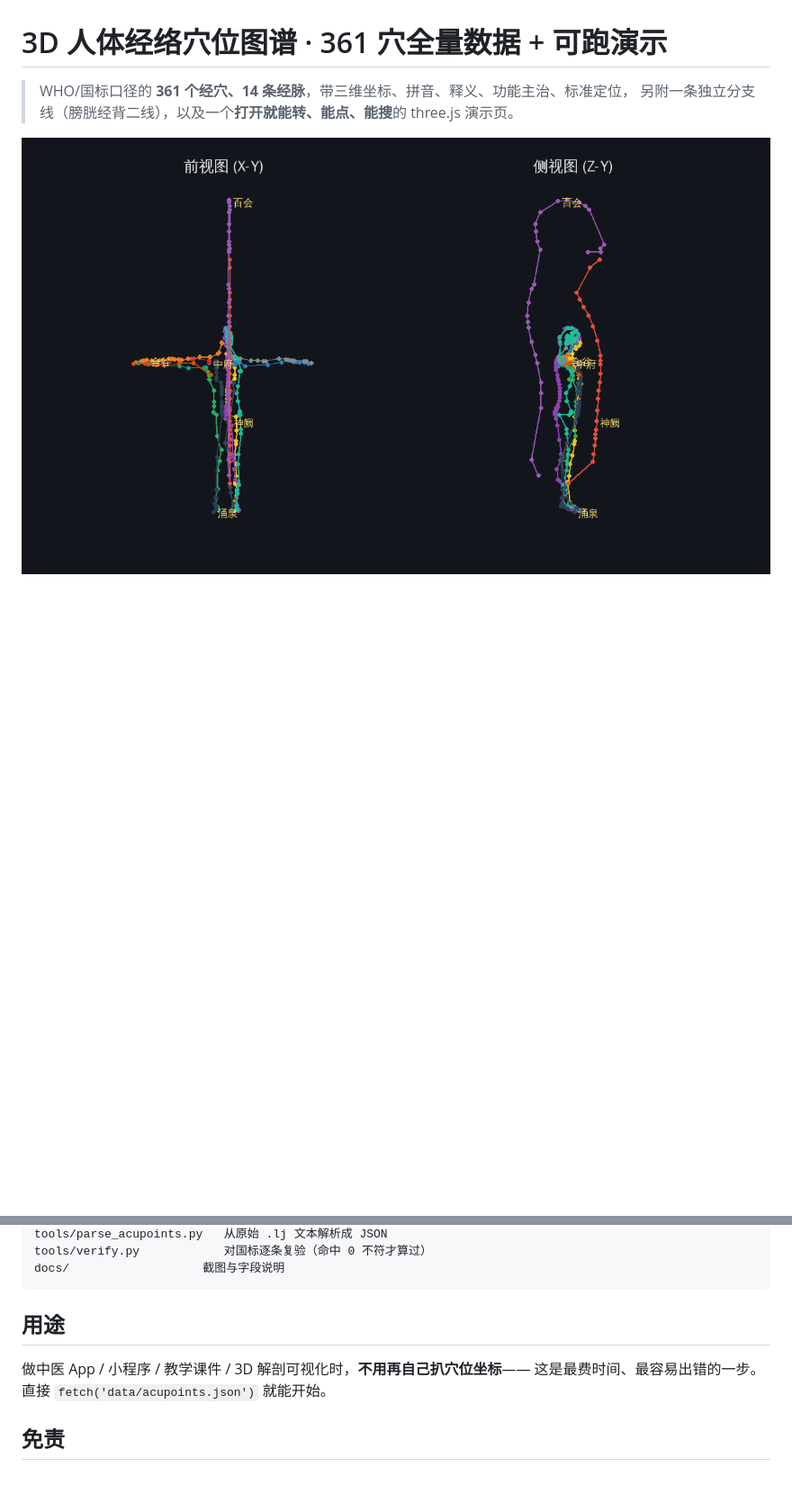
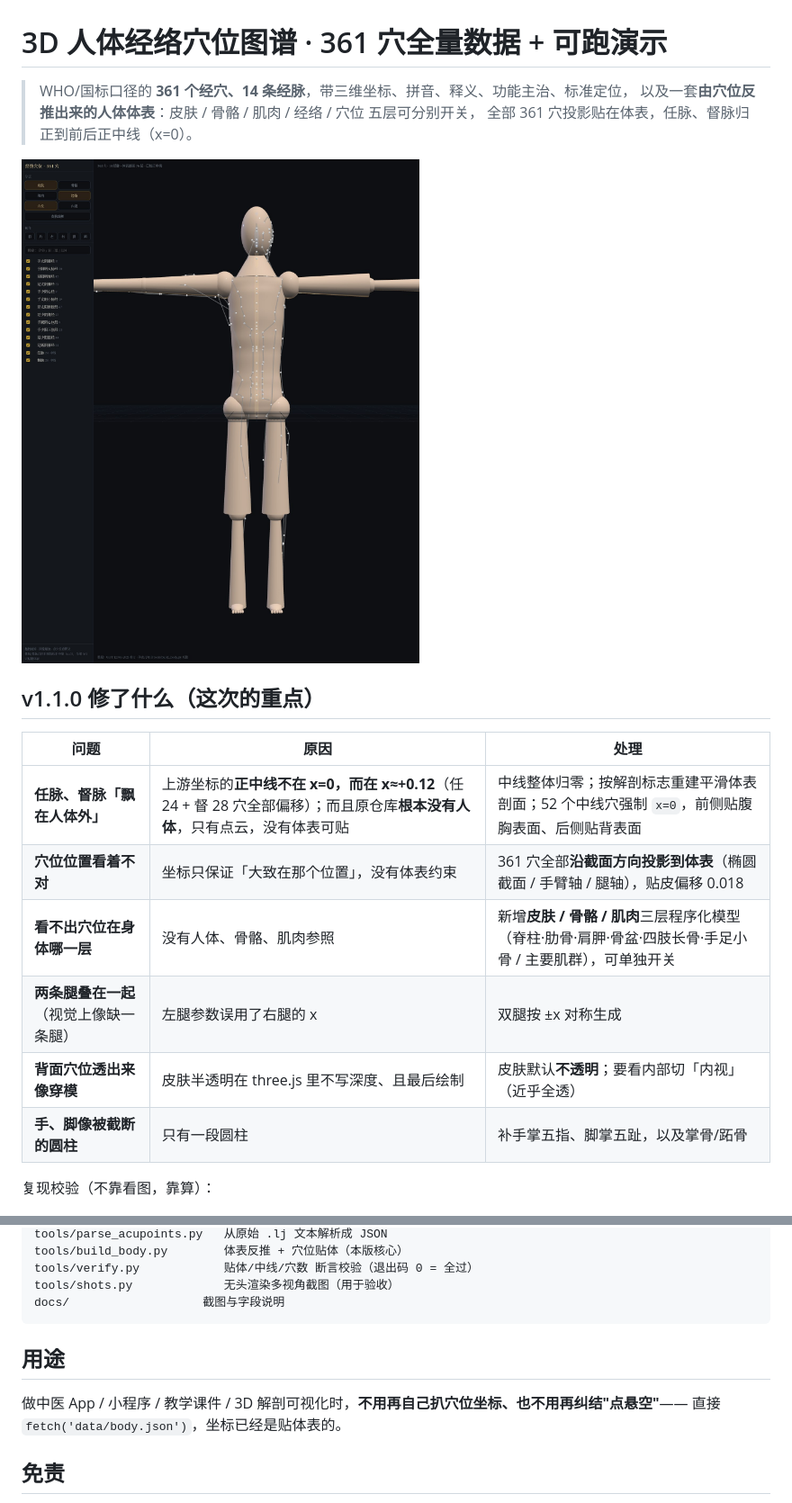
Before and after one commit to Honglouqaz/tcm-meridian-3d, a Markdown page: README.md, 2 parts joined by grey strips. Shown at 90% size. GitHub-like rendering; pictures changed too: docs/shot_front_default.jpg (added); blank space fills up the shorter version.

````diff
--- a/README.md
+++ b/README.md
@@ -1,6 +1,21 @@
 # 3D 人体经络穴位图谱 · 361 穴全量数据 + 可跑演示
 
 > WHO/国标口径的 **361 个经穴、14 条经脉**，带三维坐标、拼音、释义、功能主治、标准定位，
-> 另附一条独立分支线（膀胱经背二线），以及一个**打开就能转、能点、能搜**的 three.js 演示页。
+> 以及一套**由穴位反推出来的人体体表**：皮肤 / 骨骼 / 肌肉 / 经络 / 穴位 五层可分别开关，
+> 全部 361 穴投影贴在体表，任脉、督脉归正到前后正中线（x=0）。
 
-![穴位分布](docs/preview.png)
+![前视：皮肤 + 经络 + 穴位](docs/shot_front_default.jpg)
+
+## v1.1.0 修了什么（这次的重点）
+
+| 问题 | 原因 | 处理 |
+|---|---|---|
+| **任脉、督脉「飘在人体外」** | 上游坐标的**正中线不在 x=0，而在 x≈+0.12**（任 24 + 督 28 穴全部偏移）；而且原仓库**根本没有人体**，只有点云，没有体表可贴 | 中线整体归零；按解剖标志重建平滑体表剖面；52 个中线穴强制 `x=0`，前侧贴腹胸表面、后侧贴背表面 |
+| **穴位位置看着不对** | 坐标只保证「大致在那个位置」，没有体表约束 | 361 穴全部**沿截面方向投影到体表**（椭圆截面 / 手臂轴 / 腿轴），贴皮偏移 0.018 |
+| **看不出穴位在身体哪一层** | 没有人体、骨骼、肌肉参照 | 新增**皮肤 / 骨骼 / 肌肉**三层程序化模型（脊柱·肋骨·肩胛·骨盆·四肢长骨·手足小骨 / 主要肌群），可单独开关 |
+| **两条腿叠在一起**（视觉上像缺一条腿） | 左腿参数误用了右腿的 x | 双腿按 ±x 对称生成 |
+| **背面穴位透出来像穿模** | 皮肤半透明在 three.js 里不写深度、且最后绘制 | 皮肤默认**不透明**；要看内部切「内视」（近乎全透） |
+| **手、脚像被截断的圆柱** | 只有一段圆柱 | 补手掌五指、脚掌五趾，以及掌骨/跖骨 |
+
+复现校验（不靠看图，靠算）：
+
@@ -38,12 +78,14 @@ demo/index.html         three.js 单页演示（零构建，双击即开）
 tools/parse_acupoints.py   从原始 .lj 文本解析成 JSON
-tools/verify.py            对国标逐条复验（命中 0 不符才算过）
+tools/build_body.py        体表反推 + 穴位贴体（本版核心）
+tools/verify.py            贴体/中线/穴数 断言校验（退出码 0 = 全过）
+tools/shots.py             无头渲染多视角截图（用于验收）
 docs/                   截图与字段说明
 ```
 
 ## 用途
 
-做中医 App / 小程序 / 教学课件 / 3D 解剖可视化时，**不用再自己扒穴位坐标**——
-这是最费时间、最容易出错的一步。直接 `fetch('data/acupoints.json')` 就能开始。
+做中医 App / 小程序 / 教学课件 / 3D 解剖可视化时，**不用再自己扒穴位坐标、也不用再纠结"点悬空"**——
+直接 `fetch('data/body.json')`，坐标已经是贴体表的。
 
 ## 免责
 
````
Also changed, not shown: other parts of README.md (+35 -10 lines), DATA_LICENSE.md (+6 -0 lines), docs/shot_back_dumai.jpg (added), docs/shot_front_layers.jpg (added), docs/shot_iso_skeleton.jpg (added), docs/shot_left_profile.jpg (added), 8 other files.
